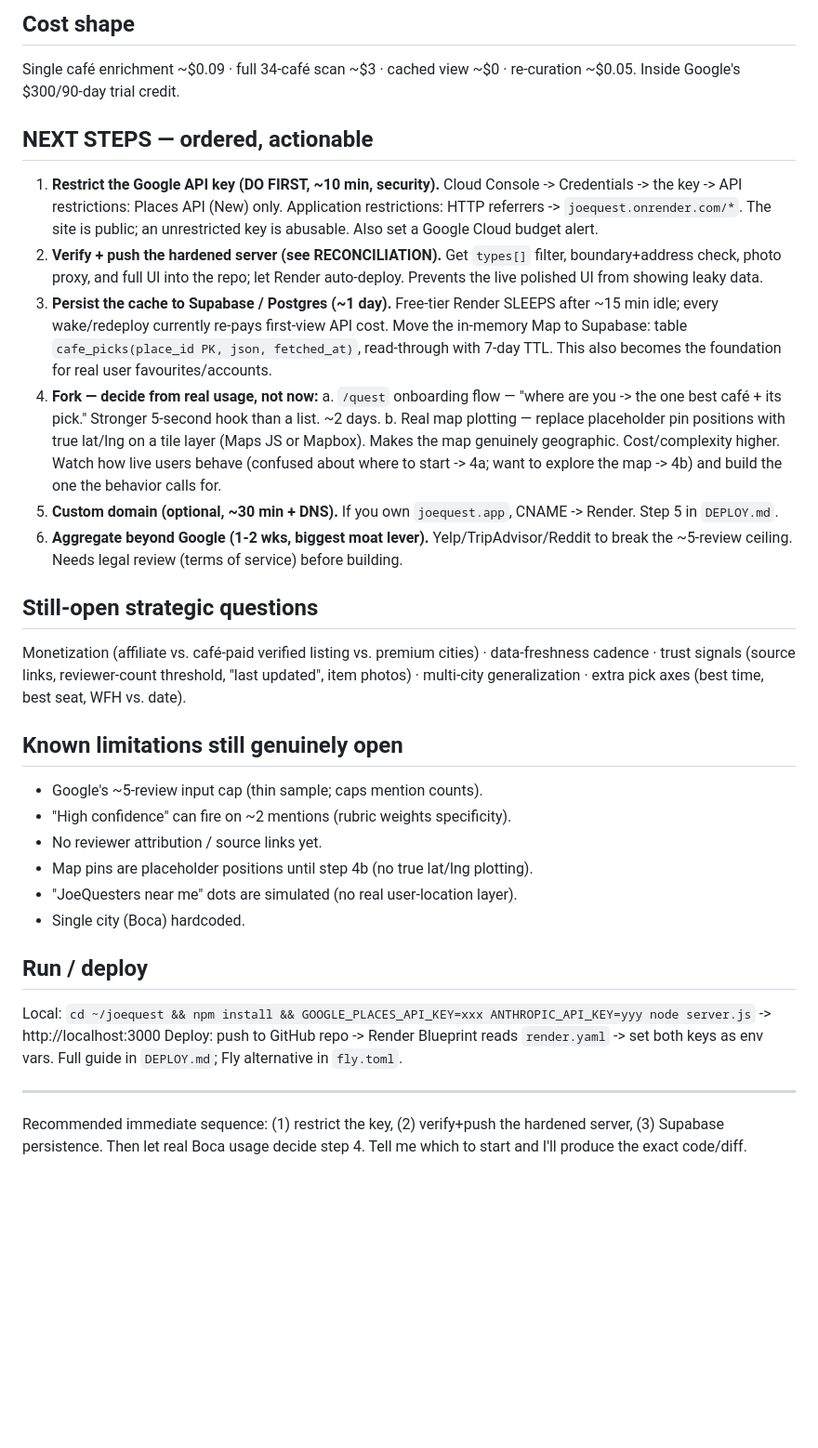
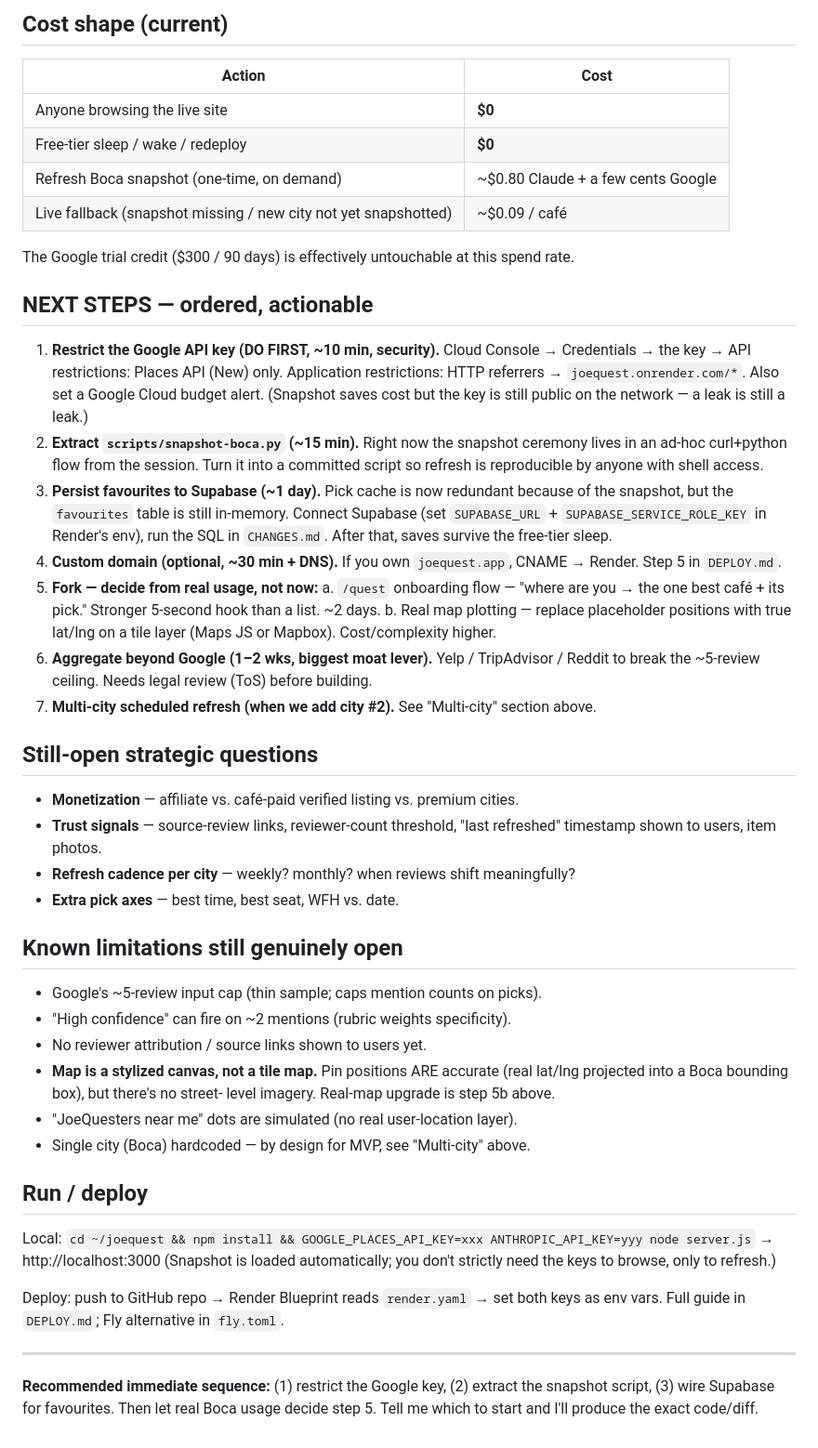
Before and after one commit to Zshrem1974/joequest, a Markdown page: PM-BRIEF.md, the part around one of its changes. Shown at 93% size. GitHub-like rendering; blank space fills up the shorter version.

Commit message:
PM brief: document snapshot model + one-time-per-city MVP refresh policy

```diff
--- a/PM-BRIEF.md
+++ b/PM-BRIEF.md
@@ -53,53 +85,64 @@ has a non-"Boca Raton" address or an obvious chain, the deployed server predates
 
-## Cost shape
+## Cost shape (current)
 
-Single café enrichment ~$0.09 · full 34-café scan ~$3 · cached view ~$0 · re-curation ~$0.05. Inside Google's $300/90-day trial credit.
+| Action | Cost |
+|---|---|
+| Anyone browsing the live site | **$0** |
+| Free-tier sleep / wake / redeploy | **$0** |
+| Refresh Boca snapshot (one-time, on demand) | ~$0.80 Claude + a few cents Google |
+| Live fallback (snapshot missing / new city not yet snapshotted) | ~$0.09 / café |
+
+The Google trial credit ($300 / 90 days) is effectively untouchable at this
+spend rate.
 
 ## NEXT STEPS — ordered, actionable
 
-1. **Restrict the Google API key (DO FIRST, ~10 min, security).** Cloud Console ->
-   Credentials -> the key -> API restrictions: Places API (New) only. Application
-   restrictions: HTTP referrers -> `joequest.onrender.com/*`. The site is public; an
-   unrestricted key is abusable. Also set a Google Cloud budget alert.
-2. **Verify + push the hardened server (see RECONCILIATION).** Get `types[]` filter,
-   boundary+address check, photo proxy, and full UI into the repo; let Render auto-deploy.
-   Prevents the live polished UI from showing leaky data.
-3. **Persist the cache to Supabase / Postgres (~1 day).** Free-tier Render SLEEPS after
-   ~15 min idle; every wake/redeploy currently re-pays first-view API cost. Move the
-   in-memory Map to Supabase: table `cafe_picks(place_id PK, json, fetched_at)`, read-through
-   with 7-day TTL. This also becomes the foundation for real user favourites/accounts.
-4. **Fork — decide from real usage, not now:**
-   a. `/quest` onboarding flow — "where are you -> the one best café + its pick." Stronger
-      5-second hook than a list. ~2 days.
-   b. Real map plotting — replace placeholder pin positions with true lat/lng on a tile
-      layer (Maps JS or Mapbox). Makes the map genuinely geographic. Cost/complexity higher.
-   Watch how live users behave (confused about where to start -> 4a; want to explore the map
-   -> 4b) and build the one the behavior calls for.
-5. **Custom domain (optional, ~30 min + DNS).** If you own `joequest.app`, CNAME -> Render.
-   Step 5 in `DEPLOY.md`.
-6. **Aggregate beyond Google (1-2 wks, biggest moat lever).** Yelp/TripAdvisor/Reddit to
-   break the ~5-review ceiling. Needs legal review (terms of service) before building.
+1. **Restrict the Google API key (DO FIRST, ~10 min, security).** Cloud Console
+   → Credentials → the key → API restrictions: Places API (New) only.
+   Application restrictions: HTTP referrers → `joequest.onrender.com/*`.
+   Also set a Google Cloud budget alert. (Snapshot saves cost but the key is
+   still public on the network — a leak is still a leak.)
+2. **Extract `scripts/snapshot-boca.py` (~15 min).** Right now the snapshot
+   ceremony lives in an ad-hoc curl+python flow from the session. Turn it into
+   a committed script so refresh is reproducible by anyone with shell access.
+3. **Persist favourites to Supabase (~1 day).** Pick cache is now redundant
+   because of the snapshot, but the `favourites` table is still in-memory.
+   Connect Supabase (set `SUPABASE_URL` + `SUPABASE_SERVICE_ROLE_KEY` in
+   Render's env), run the SQL in `CHANGES.md`. After that, saves survive
+   the free-tier sleep.
+4. **Custom domain (optional, ~30 min + DNS).** If you own `joequest.app`,
+   CNAME → Render. Step 5 in `DEPLOY.md`.
+5. **Fork — decide from real usage, not now:**
+   a. `/quest` onboarding flow — "where are you → the one best café + its pick." Stronger 5-second hook than a list. ~2 days.
+   b. Real map plotting — replace placeholder positions with true lat/lng on a tile layer (Maps JS or Mapbox). Cost/complexity higher.
+6. **Aggregate beyond Google (1–2 wks, biggest moat lever).** Yelp / TripAdvisor / Reddit to break the ~5-review ceiling. Needs legal review (ToS) before building.
+7. **Multi-city scheduled refresh (when we add city #2).** See "Multi-city" section above.
 
 ## Still-open strategic questions
 
-Monetization (affiliate vs. café-paid verified listing vs. premium cities) · data-freshness
-cadence · trust signals (source links, reviewer-count threshold, "last updated", item photos)
-· multi-city generalization · extra pick axes (best time, best seat, WFH vs. date).
+- **Monetization** — affiliate vs. café-paid verified listing vs. premium cities.
+- **Trust signals** — source-review links, reviewer-count threshold, "last refreshed" timestamp shown to users, item photos.
+- **Refresh cadence per city** — weekly? monthly? when reviews shift meaningfully?
+- **Extra pick axes** — best time, best seat, WFH vs. date.
 
 ## Known limitations still genuinely open
 
-- Google's ~5-review input cap (thin sample; caps mention counts).
+- Google's ~5-review input cap (thin sample; caps mention counts on picks).
 - "High confidence" can fire on ~2 mentions (rubric weights specificity).
-- No reviewer attribution / source links yet.
-- Map pins are placeholder positions until step 4b (no true lat/lng plotting).
+- No reviewer attribution / source links shown to users yet.
+- **Map is a stylized canvas, not a tile map.** Pin positions ARE accurate
+  (real lat/lng projected into a Boca bounding box), but there's no street-
+  level imagery. Real-map upgrade is step 5b above.
 - "JoeQuesters near me" dots are simulated (no real user-location layer).
-- Single city (Boca) hardcoded.
+- Single city (Boca) hardcoded — by design for MVP, see "Multi-city" above.
 
 ## Run / deploy
 
-Local: `cd ~/joequest && npm install && GOOGLE_PLACES_API_KEY=xxx ANTHROPIC_API_KEY=yyy node server.js` -> http://localhost:3000
-Deploy: push to GitHub repo -> Render Blueprint reads `render.yaml` -> set both keys as env vars. Full guide in `DEPLOY.md`; Fly alternative in `fly.toml`.
+Local: `cd ~/joequest && npm install && GOOGLE_PLACES_API_KEY=xxx ANTHROPIC_API_KEY=yyy node server.js` → http://localhost:3000
+(Snapshot is loaded automatically; you don't strictly need the keys to browse, only to refresh.)
+
+Deploy: push to GitHub repo → Render Blueprint reads `render.yaml` → set both keys as env vars. Full guide in `DEPLOY.md`; Fly alternative in `fly.toml`.
 
 ---
 
-Recommended immediate sequence: (1) restrict the key, (2) verify+push the hardened server, (3) Supabase persistence. Then let real Boca usage decide step 4. Tell me which to start and I'll produce the exact code/diff.
+**Recommended immediate sequence:** (1) restrict the Google key, (2) extract the snapshot script, (3) wire Supabase for favourites. Then let real Boca usage decide step 5. Tell me which to start and I'll produce the exact code/diff.
```
Also changed, not shown: other parts of PM-BRIEF.md (+56 -24 lines).
